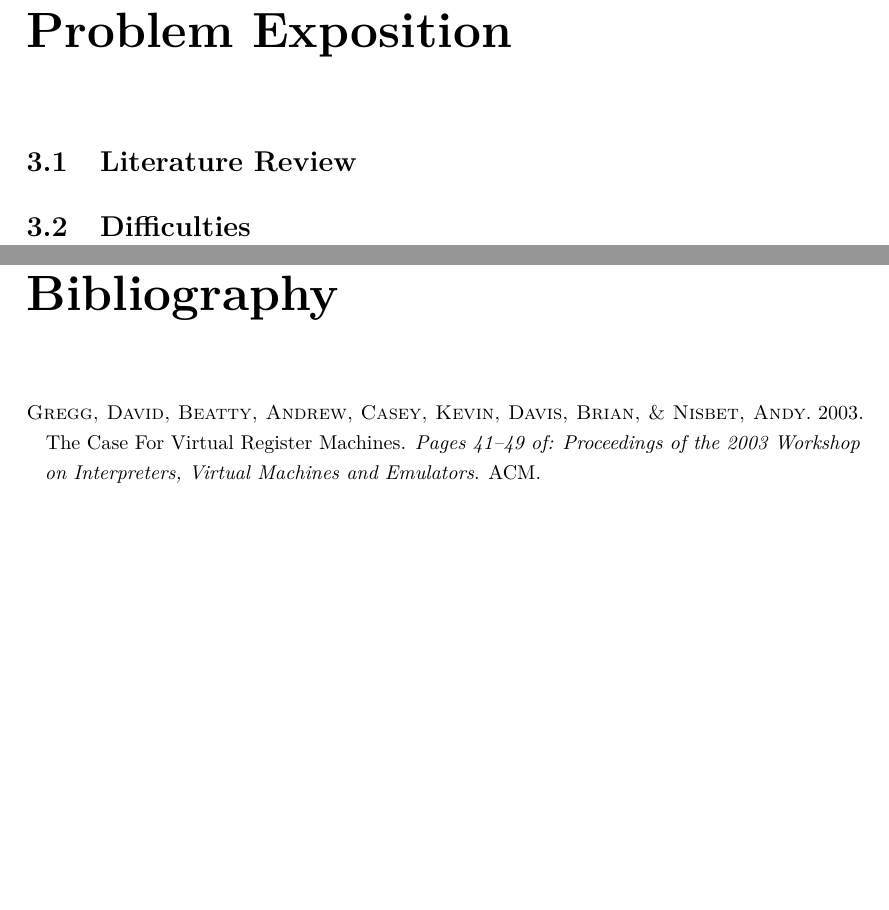
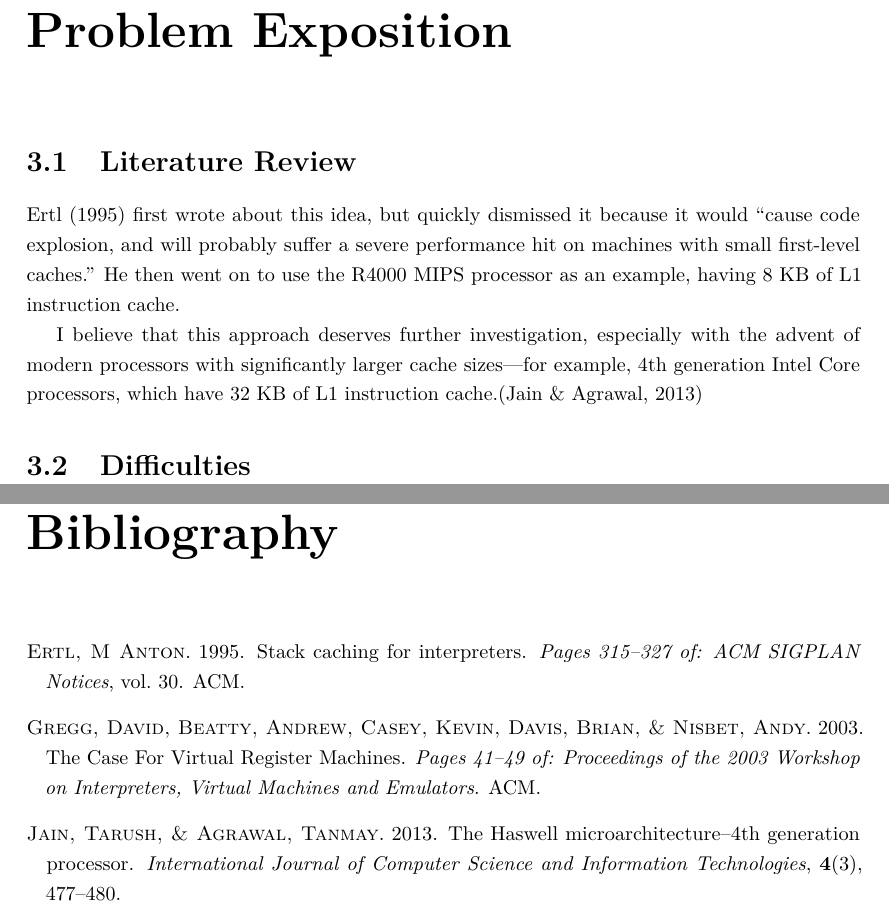
Before and after one commit to mattsains/treatise, a LaTeX document (Paper/Treatise.tex): two parts of pages 9 and 13 of 13, joined at a grey line, cut so that both start at the same text, the shorter picture padded with empty space. Compiled offline with pdfLaTeX.

Commit message:
Started literature review section

```diff
--- a/Paper/Treatise.tex
+++ b/Paper/Treatise.tex
@@ -51,6 +51,9 @@ Traditional JIT-less high-level register virtual machines simulate virtual regis
 % 10-12 pages
 \chapter{Problem Exposition}
 	\section{Literature Review}
+	\cite{stackcaching} first wrote about this idea, but quickly dismissed it because it would ``cause code explosion, and will probably suffer a severe performance hit on machines with small first-level caches.'' He then went on to use the R4000 MIPS processor as an example, having 8 KB of L1 instruction cache.
+
+	I believe that this approach deserves further investigation, especially with the advent of modern processors with significantly larger cache sizes---for example, 4th generation Intel Core processors, which have 32 KB of L1 instruction cache.\citep{haswellarch}
 
 	\section{Difficulties}
 
```
